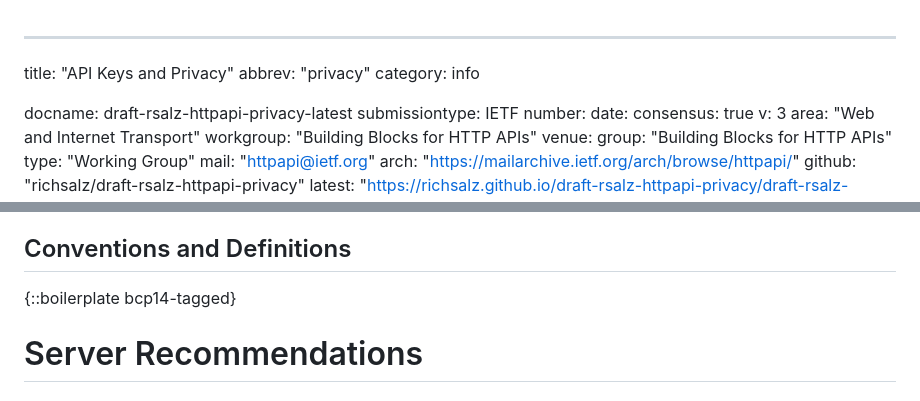
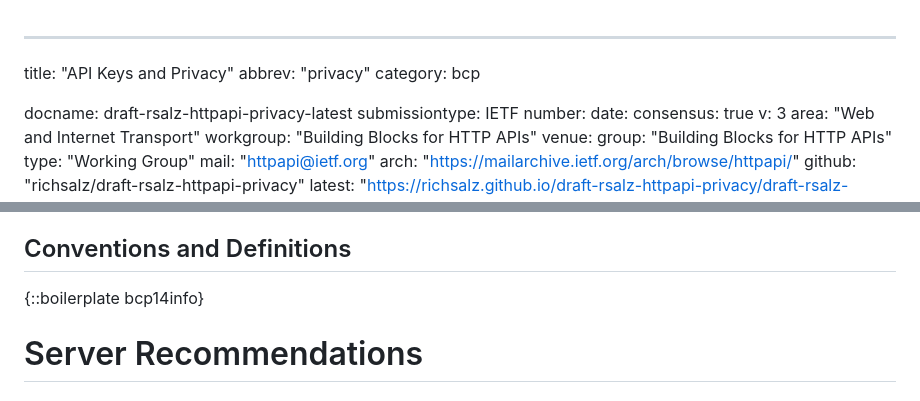
Before and after one commit to ietf-wg-httpapi/httpapi-privacy, a Markdown page: draft-rsalz-httpapi-privacy.md, 2 parts joined by grey strips. Rendered like a GitHub page.

Commit message:
Move to BCP; tweak boilerplate

```diff
--- a/draft-rsalz-httpapi-privacy.md
+++ b/draft-rsalz-httpapi-privacy.md
@@ -1,7 +1,7 @@
 ---
 title: "API Keys and Privacy"
 abbrev: "privacy"
-category: info
+category: bcp
 
 docname: draft-rsalz-httpapi-privacy-latest
 submissiontype: IETF
@@ -88,7 +88,7 @@ no authentication is used.
 
 ## Conventions and Definitions
 
-{::boilerplate bcp14-tagged}
+{::boilerplate bcp14info}
 
 
 # Server Recommendations
```
